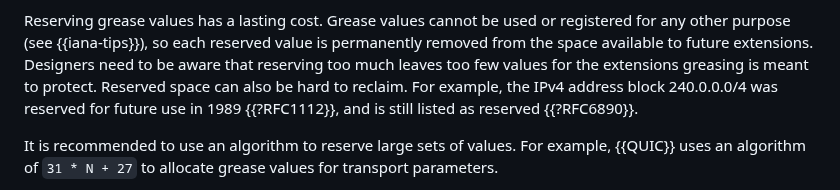
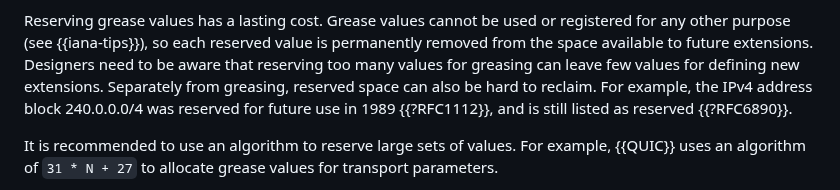
Before and after one commit to intarchboard/draft-protocol-greasing, a Markdown page: draft-iab-protocol-greasing.md, the part around the change. GitHub-like rendering.

Commit message:
Tommy's suggestion
Co-authored-by: Tommy Pauly <tpauly@apple.com>

```diff
--- a/draft-iab-protocol-greasing.md
+++ b/draft-iab-protocol-greasing.md
@@ -147,11 +147,11 @@ fields are likely to have no such limitations.
 Reserving grease values has a lasting cost. Grease values cannot be
 used or registered for any other purpose (see {{iana-tips}}), so each
 reserved value is permanently removed from the space available to
-future extensions. Designers need to be aware that reserving too much
-leaves too few values for the extensions greasing is meant to protect.
-Reserved space can also be hard to reclaim. For example, the IPv4 address
-block 240.0.0.0/4 was reserved for future use in 1989 {{?RFC1112}}, and
-is still listed as reserved {{?RFC6890}}.
+future extensions. Designers need to be aware that reserving too many
+values for greasing can leave few values for defining new extensions.
+Separately from greasing, reserved space can also be hard to reclaim.
+For example, the IPv4 address block 240.0.0.0/4 was reserved for future
+use in 1989 {{?RFC1112}}, and is still listed as reserved {{?RFC6890}}.
 
 It is recommended to use an algorithm to reserve large sets of values.
 For example, {{QUIC}} uses an algorithm of `31 * N + 27` to allocate
```
